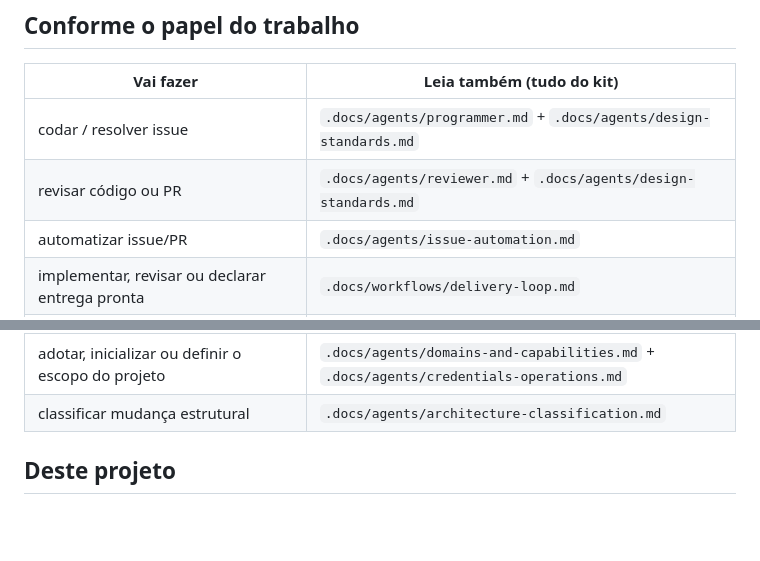
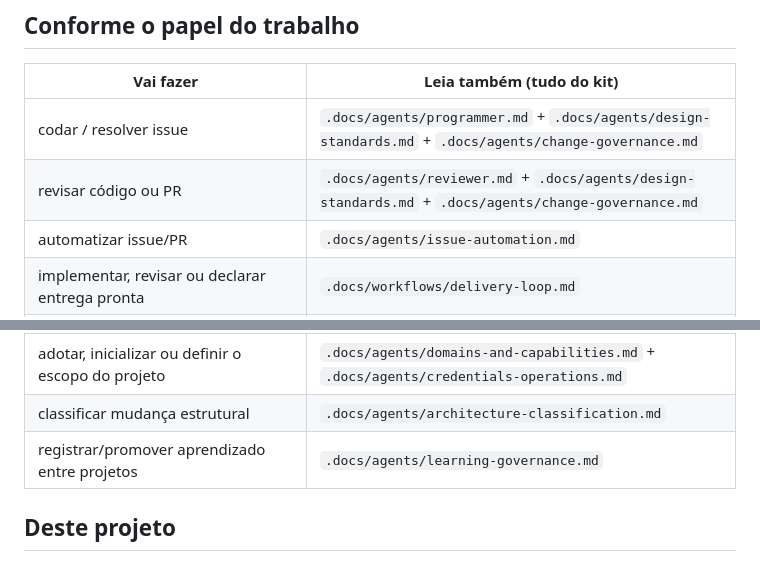
Before and after one commit to EDortta/AI-Agents, a Markdown page: docs/required-reading.md, 2 parts joined by grey strips. Drawn GitHub-style; blank space fills up the shorter version.

Commit message:
v2: update source required-reading

```diff
--- a/docs/required-reading.md
+++ b/docs/required-reading.md
@@ -18,8 +18,8 @@ moram fora do checkout. A coluna "Dono" (`.docs/` é do kit e some no `--upgrade
 
 | Vai fazer | Leia também (tudo do kit) |
 |---|---|
-| codar / resolver issue | `.docs/agents/programmer.md` + `.docs/agents/design-standards.md` |
-| revisar código ou PR | `.docs/agents/reviewer.md` + `.docs/agents/design-standards.md` |
+| codar / resolver issue | `.docs/agents/programmer.md` + `.docs/agents/design-standards.md` + `.docs/agents/change-governance.md` |
+| revisar código ou PR | `.docs/agents/reviewer.md` + `.docs/agents/design-standards.md` + `.docs/agents/change-governance.md` |
 | automatizar issue/PR | `.docs/agents/issue-automation.md` |
 | implementar, revisar ou declarar entrega pronta | `.docs/workflows/delivery-loop.md` |
 | criar branch/issue/PR, commitar, mesclar em `main`, deploy | `.docs/workflows/git-delivery.md` |
@@ -32,6 +32,7 @@ moram fora do checkout. A coluna "Dono" (`.docs/` é do kit e some no `--upgrade
 | implementar seleção/orçamento de contexto | `.docs/context-optimization.md` |
 | adotar, inicializar ou definir o escopo do projeto | `.docs/agents/domains-and-capabilities.md` + `.docs/agents/credentials-operations.md` |
 | classificar mudança estrutural | `.docs/agents/architecture-classification.md` |
+| registrar/promover aprendizado entre projetos | `.docs/agents/learning-governance.md` |
 <!-- AI-AGENTS:END -->
 
 ## Deste projeto
```
